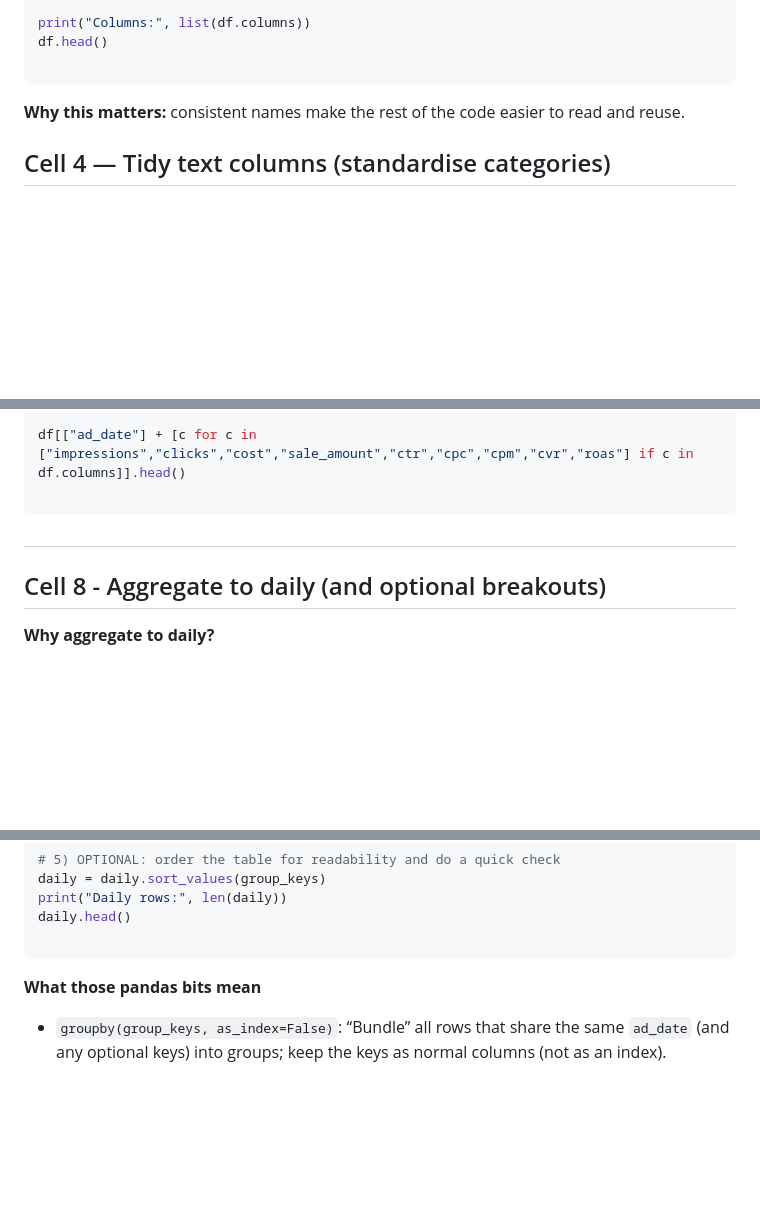
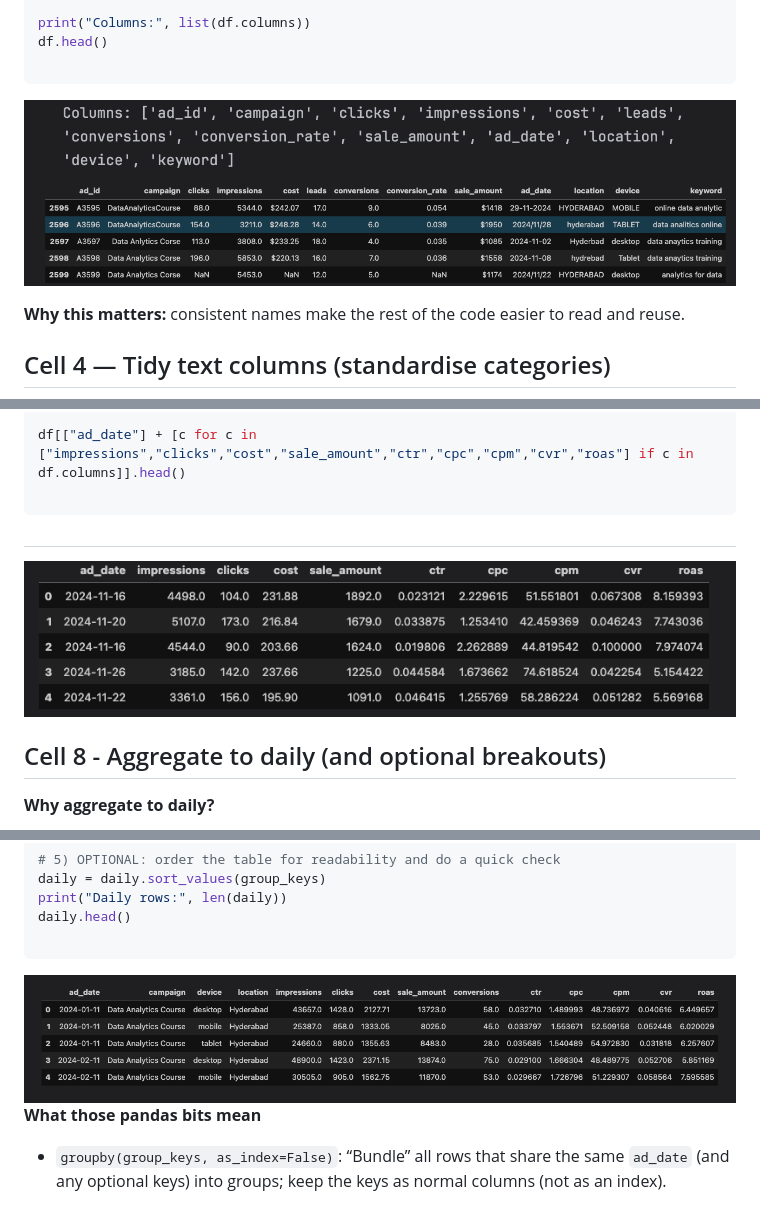
Before and after one commit to jrodga/googleads-cleaning, a Markdown page: README.md, 3 parts joined by grey strips. GitHub-like rendering; blank space fills up the shorter version.

````diff
--- a/README.md
+++ b/README.md
@@ -84,7 +85,7 @@ print("Columns:", list(df.columns))
 df.head()
 
 ```
-
+![New Headers](docs/images/new_headers.png)
 
 **Why this matters:** consistent names make the rest of the code easier to read and reuse.
 
@@ -307,6 +309,8 @@ df[["ad_date"] + [c for c in ["impressions","clicks","cost","sale_amount","ctr",
 
 ```
 ##
+
+![kpis](docs/images/kpis.png)
 ## Cell 8 - Aggregate to daily (and optional breakouts)
 
 **Why aggregate to daily?**
@@ -382,7 +386,7 @@ print("Daily rows:", len(daily))
 daily.head()
 
 ```
-
+![daily](docs/images/daily.png)
 **What those pandas bits mean**
 
 - `groupby(group_keys, as_index=False)`: “Bundle” all rows that share the same `ad_date` (and any optional keys) into groups; keep the keys as normal columns (not as an index).
````
Also changed, not shown: other parts of README.md (+6 -4 lines).
